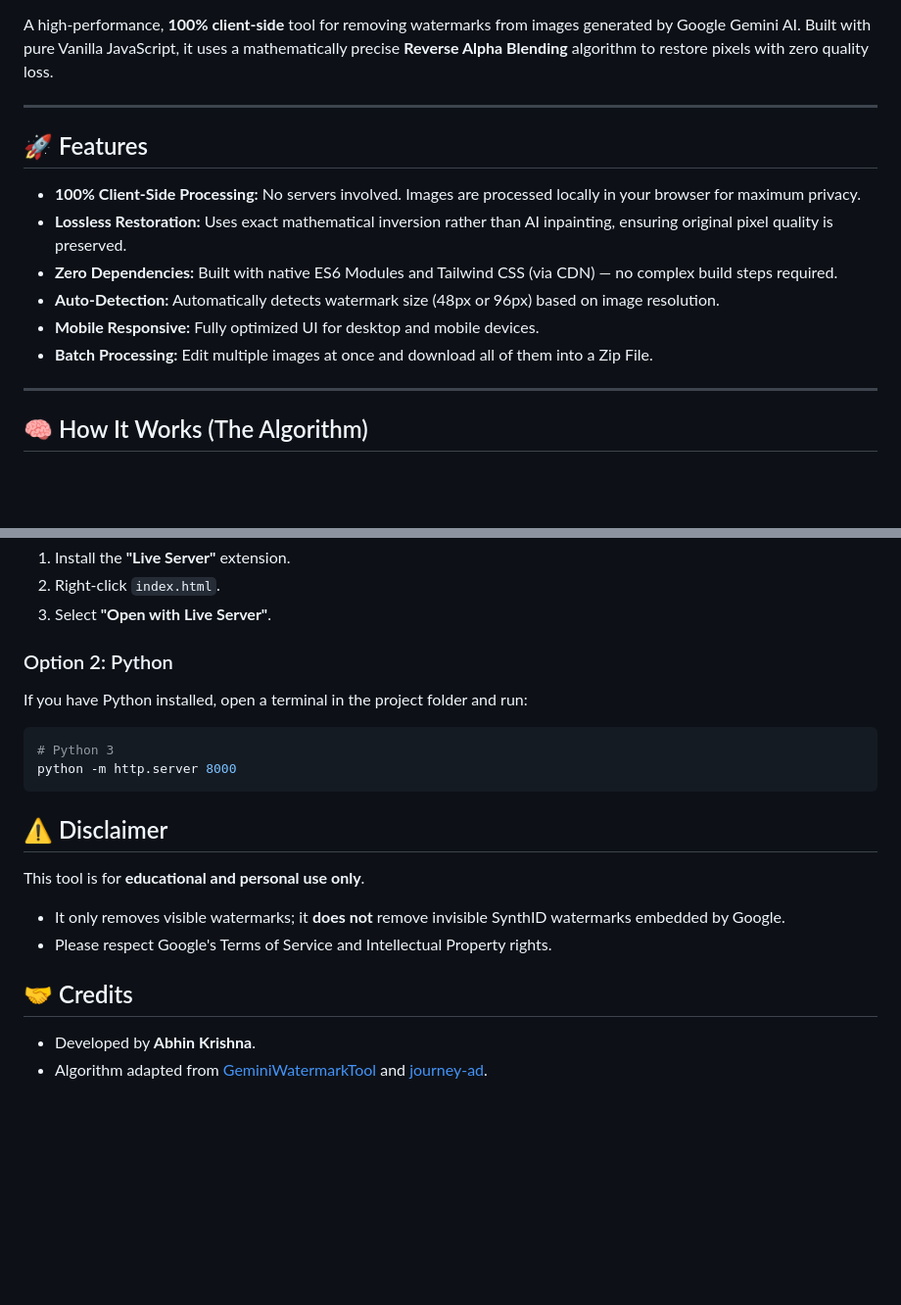
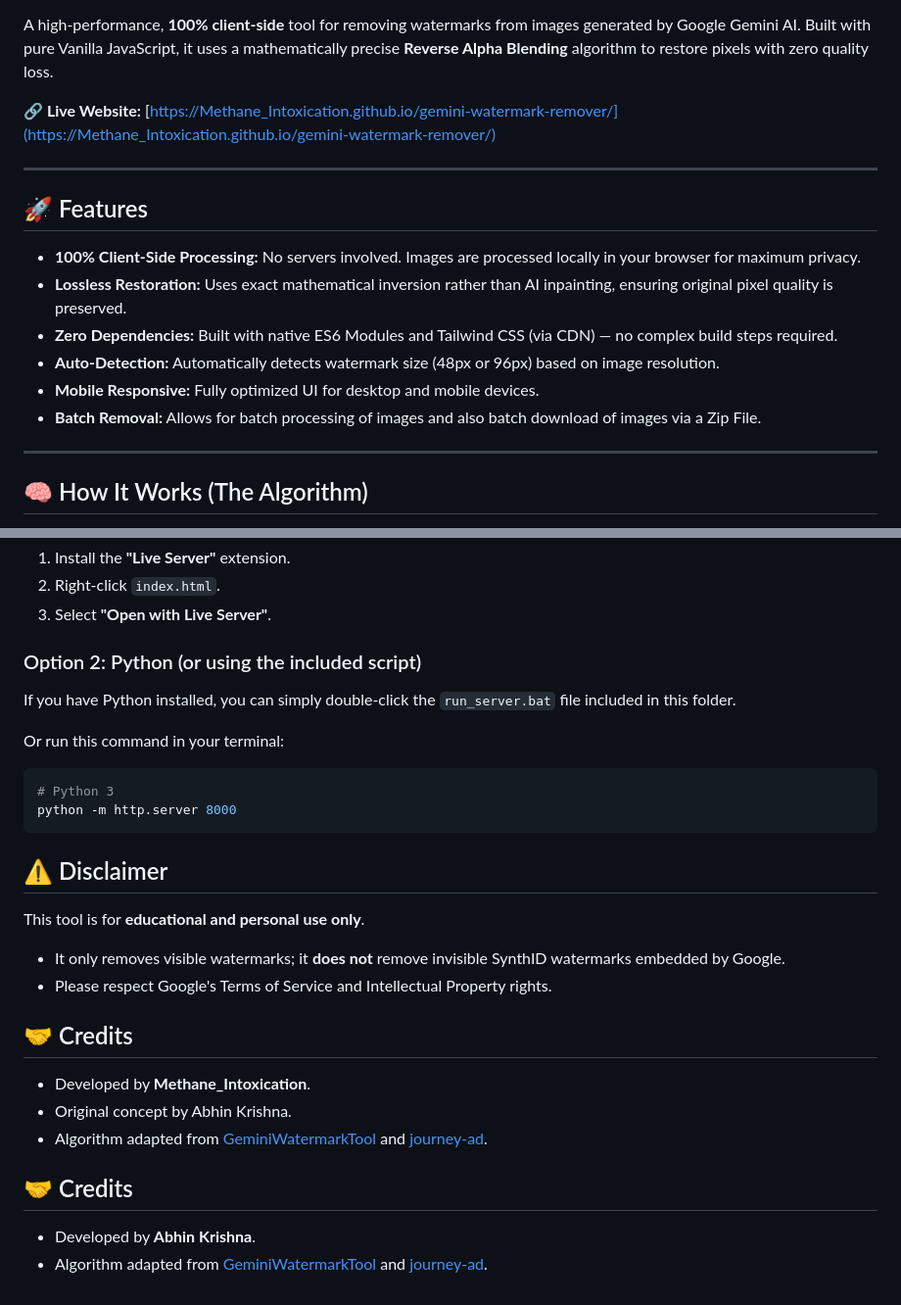
Before and after one commit to MethaneIntoxic/gemini_watermark_remover, a Markdown page: README.md, 2 parts joined by grey strips. Shown: that part at 98% size. Rendered like a GitHub page; blank space fills up the shorter version.

````diff
--- a/README.md
+++ b/README.md
@@ -6,6 +6,8 @@
 [![License](https://img.shields.io/badge/license-MIT-orange?style=flat-square)](LICENSE)
 
 A high-performance, **100% client-side** tool for removing watermarks from images generated by Google Gemini AI. Built with pure Vanilla JavaScript, it uses a mathematically precise **Reverse Alpha Blending** algorithm to restore pixels with zero quality loss.
+
+**🔗 Live Website:** [https://Methane_Intoxication.github.io/gemini-watermark-remover/](https://Methane_Intoxication.github.io/gemini-watermark-remover/)
 
 ---
 
@@ -16,7 +18,8 @@ A high-performance, **100% client-side** tool for removing watermarks from image
 * **Zero Dependencies:** Built with native ES6 Modules and Tailwind CSS (via CDN) — no complex build steps required.
 * **Auto-Detection:** Automatically detects watermark size (48px or 96px) based on image resolution.
 * **Mobile Responsive:** Fully optimized UI for desktop and mobile devices.
-* **Batch Processing:** Edit multiple images at once and download all of them into a Zip File.
+* **Batch Removal:** Allows for batch processing of images and also batch download of images via a Zip File.
+
 ---
 
 ## 🧠 How It Works (The Algorithm)
@@ -79,8 +82,10 @@ Since this project uses **ES6 Modules** (`import`/`export`), you cannot simply o
 2.  Right-click `index.html`.
 3.  Select **"Open with Live Server"**.
 
-### Option 2: Python
-If you have Python installed, open a terminal in the project folder and run:
+### Option 2: Python (or using the included script)
+If you have Python installed, you can simply double-click the `run_server.bat` file included in this folder.
+
+Or run this command in your terminal:
 ```bash
 # Python 3
 python -m http.server 8000
@@ -94,5 +99,11 @@ This tool is for **educational and personal use only**.
 
 ## 🤝 Credits
 
+* Developed by **Methane_Intoxication**.
+* Original concept by Abhin Krishna.
+* Algorithm adapted from [GeminiWatermarkTool](https://github.com/allenk/GeminiWatermarkTool) and [journey-ad](https://github.com/journey-ad/gemini-watermark-remover).
+
+## 🤝 Credits
+
 * Developed by **Abhin Krishna**.
 * Algorithm adapted from [GeminiWatermarkTool](https://github.com/allenk/GeminiWatermarkTool) and [journey-ad](https://github.com/journey-ad/gemini-watermark-remover).
````
Also changed, not shown: other parts of README.md (+1 -1 lines).
